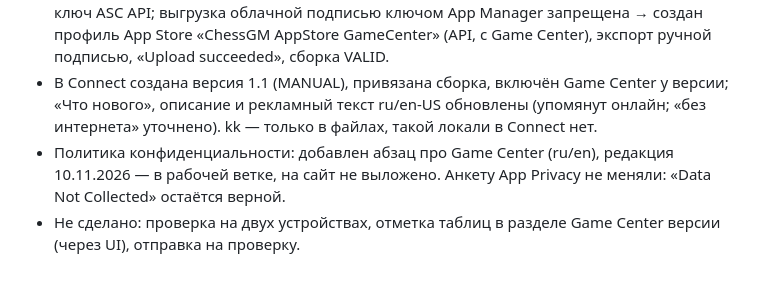
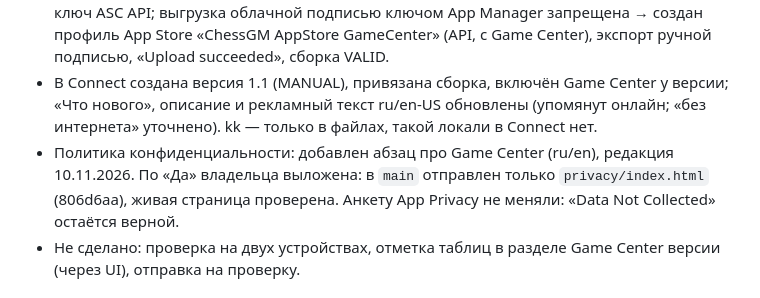
Before and after one commit to vladmon-1981/chess-multiverse, a Markdown page: JOURNAL.md, the part around the change. GitHub-like rendering.

Commit message:
JOURNAL: политика с Game Center выложена на сайт
Co-Authored-By: Claude Opus 5.5 <noreply@anthropic.com>

```diff
--- a/JOURNAL.md
+++ b/JOURNAL.md
@@ -7,7 +7,7 @@
   «Upload succeeded», сборка VALID.
 - В Connect создана версия 1.1 (MANUAL), привязана сборка, включён Game Center у версии; «Что нового», описание и рекламный текст ru/en-US
   обновлены (упомянут онлайн; «без интернета» уточнено). kk — только в файлах, такой локали в Connect нет.
-- Политика конфиденциальности: добавлен абзац про Game Center (ru/en), редакция 10.11.2026 — в рабочей ветке, на сайт не выложено.
+- Политика конфиденциальности: добавлен абзац про Game Center (ru/en), редакция 10.11.2026. По «Да» владельца выложена: в `main` отправлен только `privacy/index.html` (806d6aa), живая страница проверена.
   Анкету App Privacy не меняли: «Data Not Collected» остаётся верной.
 - Не сделано: проверка на двух устройствах, отметка таблиц в разделе Game Center версии (через UI), отправка на проверку.
 
```
Also changed, not shown: CLAUDE.md (+1 -1 lines).
